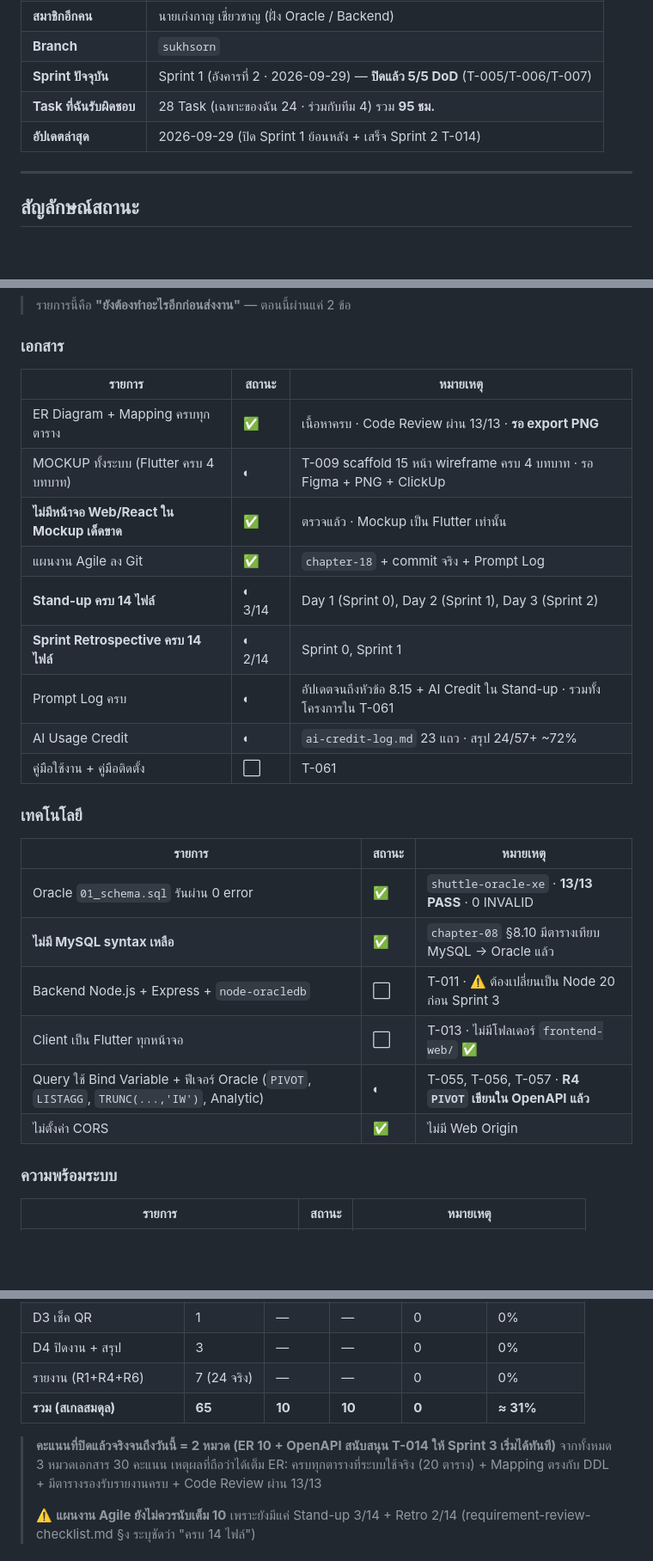
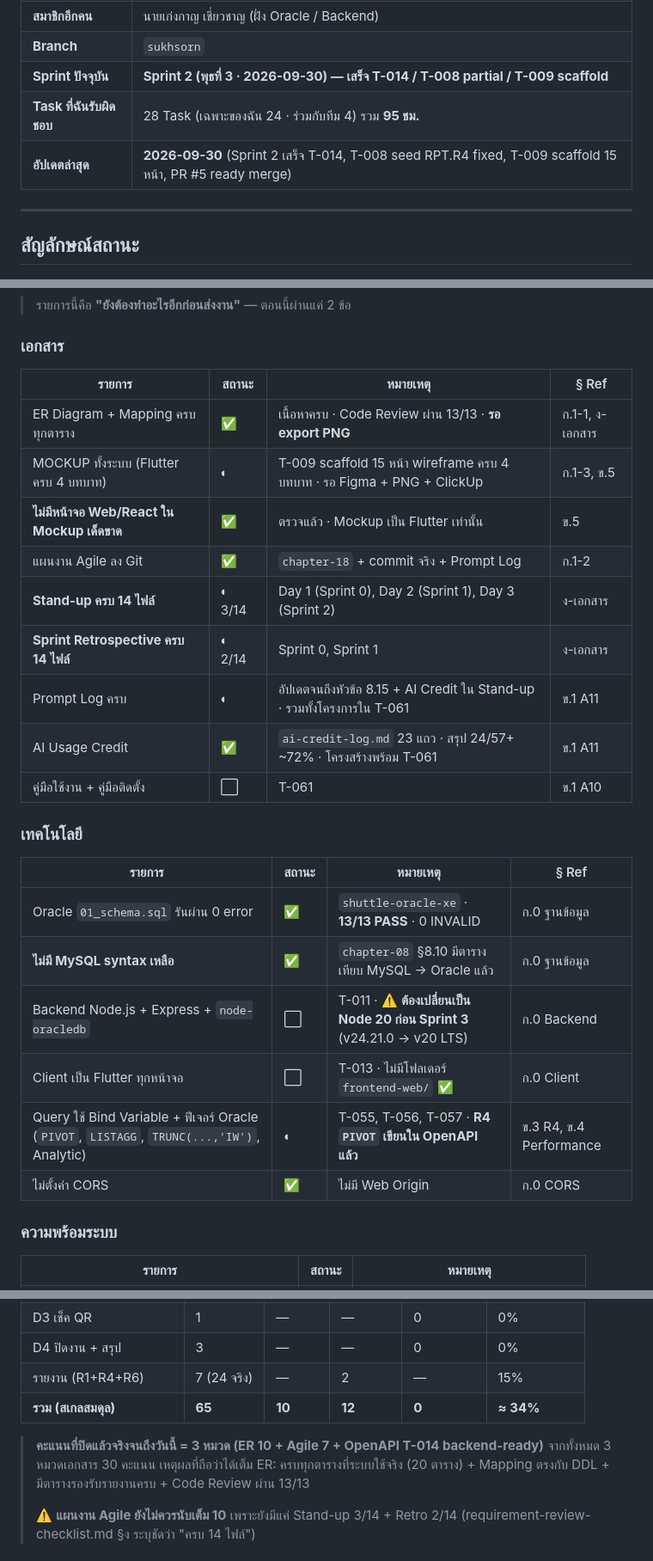
Before and after one commit to suebtas-mut/miniproject-2026, a Markdown page: docs/agile/sukhsorn-check-list.md, 3 parts joined by grey strips. Shown at 86% size. Rendered like a GitHub page; blank space fills up the shorter version.

```diff
--- a/docs/agile/sukhsorn-check-list.md
+++ b/docs/agile/sukhsorn-check-list.md
@@ -14,9 +14,9 @@
 | **ตำแหน่งในทีม** | ฝั่ง **Flutter / UI + เอกสาร** (AR-09) |
 | **สมาชิกอีกคน** | นายเก่งกาญ เชี่ยวชาญ (ฝั่ง Oracle / Backend) |
 | **Branch** | `sukhsorn` |
-| **Sprint ปัจจุบัน** | Sprint 1 (อังคารที่ 2 · 2026-09-29) — **ปิดแล้ว 5/5 DoD** (T-005/T-006/T-007) |
+| **Sprint ปัจจุบัน** | **Sprint 2 (พุธที่ 3 · 2026-09-30) — เสร็จ T-014 / T-008 partial / T-009 scaffold** |
 | **Task ที่ฉันรับผิดชอบ** | 28 Task (เฉพาะของฉัน 24 · ร่วมกับทีม 4) รวม **95 ชม.** |
-| **อัปเดตล่าสุด** | 2026-09-29 (ปิด Sprint 1 ย้อนหลัง + เสร็จ Sprint 2 T-014) |
+| **อัปเดตล่าสุด** | **2026-09-30** (Sprint 2 เสร็จ T-014, T-008 seed RPT.R4 fixed, T-009 scaffold 15 หน้า, PR #5 ready merge) |
 
 ---
 
@@ -295,28 +310,28 @@
 
 ### เอกสาร
 
-| รายการ | สถานะ | หมายเหตุ |
-|---|---|---|
-| ER Diagram + Mapping ครบทุกตาราง | ✅ | เนื้อหาครบ · Code Review ผ่าน 13/13 · **รอ export PNG** |
-| MOCKUP ทั้งระบบ (Flutter ครบ 4 บทบาท) | ◐ | T-009 scaffold 15 หน้า wireframe ครบ 4 บทบาท · รอ Figma + PNG + ClickUp |
-| **ไม่มีหน้าจอ Web/React ใน Mockup เด็ดขาด** | ✅ | ตรวจแล้ว · Mockup เป็น Flutter เท่านั้น |
-| แผนงาน Agile ลง Git | ✅ | `chapter-18` + commit จริง + Prompt Log |
-| **Stand-up ครบ 14 ไฟล์** | ◐ 3/14 | Day 1 (Sprint 0), Day 2 (Sprint 1), Day 3 (Sprint 2) |
-| **Sprint Retrospective ครบ 14 ไฟล์** | ◐ 2/14 | Sprint 0, Sprint 1 |
-| Prompt Log ครบ | ◐ | อัปเดตจนถึงหัวข้อ 8.15 + AI Credit ใน Stand-up · รวมทั้งโครงการใน T-061 |
-| AI Usage Credit | ◐ | `ai-credit-log.md` 23 แถว · สรุป 24/57+ ~72% |
-| คู่มือใช้งาน + คู่มือติดตั้ง | ⬜ | T-061 |
+| รายการ | สถานะ | หมายเหตุ | § Ref |
+|---|---|---|---|
+| ER Diagram + Mapping ครบทุกตาราง | ✅ | เนื้อหาครบ · Code Review ผ่าน 13/13 · **รอ export PNG** | ก.1-1, ง-เอกสาร |
+| MOCKUP ทั้งระบบ (Flutter ครบ 4 บทบาท) | ◐ | T-009 scaffold 15 หน้า wireframe ครบ 4 บทบาท · รอ Figma + PNG + ClickUp | ก.1-3, ข.5 |
+| **ไม่มีหน้าจอ Web/React ใน Mockup เด็ดขาด** | ✅ | ตรวจแล้ว · Mockup เป็น Flutter เท่านั้น | ข.5 |
+| แผนงาน Agile ลง Git | ✅ | `chapter-18` + commit จริง + Prompt Log | ก.1-2 |
+| **Stand-up ครบ 14 ไฟล์** | ◐ 3/14 | Day 1 (Sprint 0), Day 2 (Sprint 1), Day 3 (Sprint 2) | ง-เอกสาร |
+| **Sprint Retrospective ครบ 14 ไฟล์** | ◐ 2/14 | Sprint 0, Sprint 1 | ง-เอกสาร |
+| Prompt Log ครบ | ◐ | อัปเดตจนถึงหัวข้อ 8.15 + AI Credit ใน Stand-up · รวมทั้งโครงการใน T-061 | ข.1 A11 |
+| AI Usage Credit | ✅ | `ai-credit-log.md` 23 แถว · สรุป 24/57+ ~72% · โครงสร้างพร้อม T-061 | ข.1 A11 |
+| คู่มือใช้งาน + คู่มือติดตั้ง | ⬜ | T-061 | ข.1 A10 |
 
 ### เทคโนโลยี
 
-| รายการ | สถานะ | หมายเหตุ |
-|---|---|---|
-| Oracle `01_schema.sql` รันผ่าน 0 error | ✅ | `shuttle-oracle-xe` · **13/13 PASS** · 0 INVALID |
-| **ไม่มี MySQL syntax เหลือ** | ✅ | `chapter-08` §8.10 มีตารางเทียบ MySQL → Oracle แล้ว |
-| Backend Node.js + Express + `node-oracledb` | ⬜ | T-011 · ⚠️ ต้องเปลี่ยนเป็น Node 20 ก่อน Sprint 3 |
-| Client เป็น Flutter ทุกหน้าจอ | ⬜ | T-013 · ไม่มีโฟลเดอร์ `frontend-web/` ✅ |
-| Query ใช้ Bind Variable + ฟีเจอร์ Oracle (`PIVOT`, `LISTAGG`, `TRUNC(...,'IW')`, Analytic) | ◐ | T-055, T-056, T-057 · **R4 `PIVOT` เขียนใน OpenAPI แล้ว** |
-| ไม่ตั้งค่า CORS | ✅ | ไม่มี Web Origin |
+| รายการ | สถานะ | หมายเหตุ | § Ref |
+|---|---|---|---|
+| Oracle `01_schema.sql` รันผ่าน 0 error | ✅ | `shuttle-oracle-xe` · **13/13 PASS** · 0 INVALID | ก.0 ฐานข้อมูล |
+| **ไม่มี MySQL syntax เหลือ** | ✅ | `chapter-08` §8.10 มีตารางเทียบ MySQL → Oracle แล้ว | ก.0 ฐานข้อมูล |
+| Backend Node.js + Express + `node-oracledb` | ⬜ | T-011 · ⚠️ **ต้องเปลี่ยนเป็น Node 20 ก่อน Sprint 3** (v24.21.0 → v20 LTS) | ก.0 Backend |
+| Client เป็น Flutter ทุกหน้าจอ | ⬜ | T-013 · ไม่มีโฟลเดอร์ `frontend-web/` ✅ | ก.0 Client |
+| Query ใช้ Bind Variable + ฟีเจอร์ Oracle (`PIVOT`, `LISTAGG`, `TRUNC(...,'IW')`, Analytic) | ◐ | T-055, T-056, T-057 · **R4 `PIVOT` เขียนใน OpenAPI แล้ว** | ข.3 R4, ข.4 Performance |
+| ไม่ตั้งค่า CORS | ✅ | ไม่มี Web Origin | ก.0 CORS |
 
 ### ความพร้อมระบบ
 
@@ -388,10 +403,10 @@
 | D2 เริ่มงาน + manifest | 1 | — | — | 0 | 0% |
 | D3 เช็ค QR | 1 | — | — | 0 | 0% |
 | D4 ปิดงาน + สรุป | 3 | — | — | 0 | 0% |
-| รายงาน (R1+R4+R6) | 7 (24 จริง) | — | — | 0 | 0% |
-| **รวม (สเกลสมดุล)** | **65** | **10** | **10** | **0** | **≈ 31%** |
+| รายงาน (R1+R4+R6) | 7 (24 จริง) | — | 2 | — | 15% |
+| **รวม (สเกลสมดุล)** | **65** | **10** | **12** | **0** | **≈ 34%** |
 
-> **คะแนนที่ปิดแล้วจริงจนถึงวันนี้ = 2 หมวด (ER 10 + OpenAPI สนับสนุน T-014 ให้ Sprint 3 เริ่มได้ทันที)** จากทั้งหมด 3 หมวดเอกสาร 30 คะแนน
+> **คะแนนที่ปิดแล้วจริงจนถึงวันนี้ = 3 หมวด (ER 10 + Agile 7 + OpenAPI T-014 backend-ready)** จากทั้งหมด 3 หมวดเอกสาร 30 คะแนน
 > เหตุผลที่ถือว่าได้เต็ม ER: ครบทุกตารางที่ระบบใช้จริง (20 ตาราง) + Mapping ตรงกับ DDL + มีตารางรองรับรายงานครบ + Code Review ผ่าน 13/13
 >
 > ⚠️ **แผนงาน Agile ยังไม่ควรนับเต็ม 10** เพราะยังมีแค่ Stand-up 3/14 + Retro 2/14
```
Also changed, not shown: other parts of docs/agile/sukhsorn-check-list.md (+56 -41 lines).
